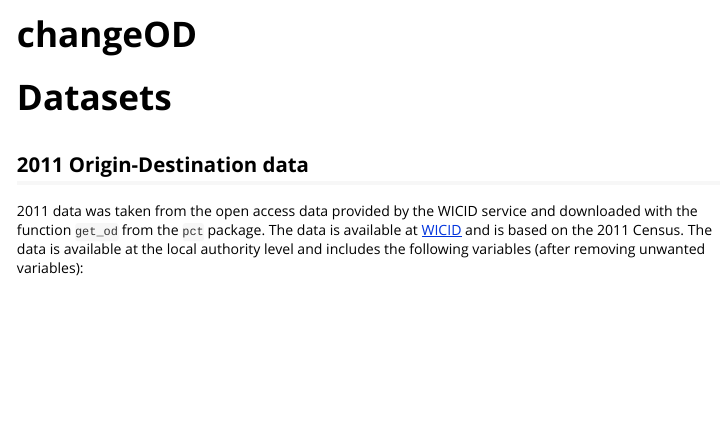
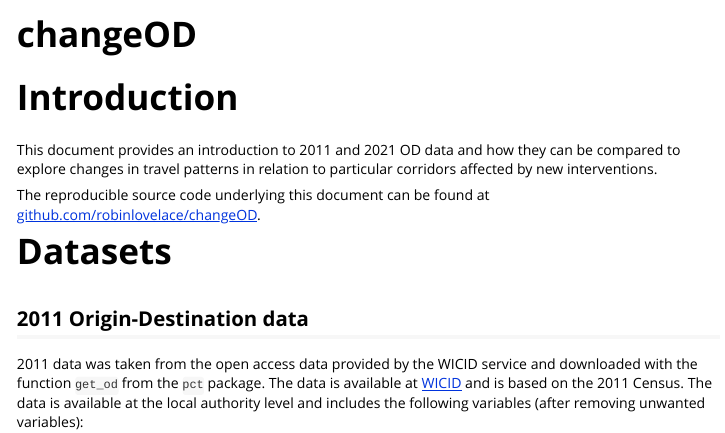
Before and after one commit to Robinlovelace/changeOD, an R Markdown document (vignettes/changeOD.Rmd): the page in a window 1100 px wide, from its top. Rendered offline with R 4.5, knitr and Pandoc, with nearby package versions.

Commit message:
Update vignette with link to source code

````diff
--- a/vignettes/changeOD.Rmd
+++ b/vignettes/changeOD.Rmd
@@ -19,6 +19,12 @@ knitr::opts_chunk$set(
 ```{r setup}
 library(collapse)
 ```
+
+# Introduction
+
+This document provides an introduction to 2011 and 2021 OD data and how they can be compared to explore changes in travel patterns in relation to particular corridors affected by new interventions.
+
+The reproducible source code underlying this document can be found at [github.com/robinlovelace/changeOD](https://github.com/robinlovelace/changeOD/blob/main/vignettes/changeOD.Rmd).
 
 # Datasets
 
````
